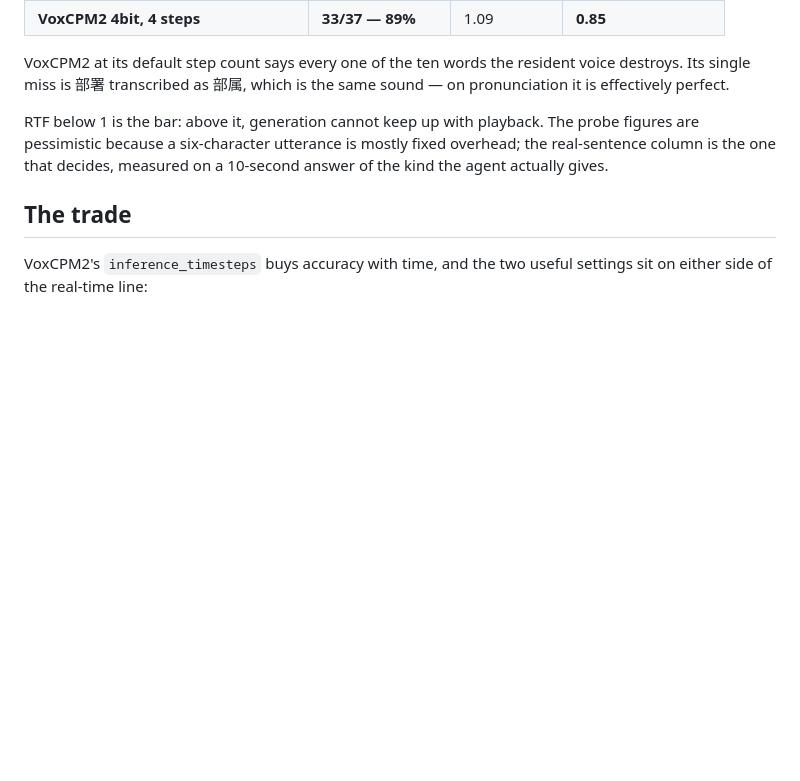
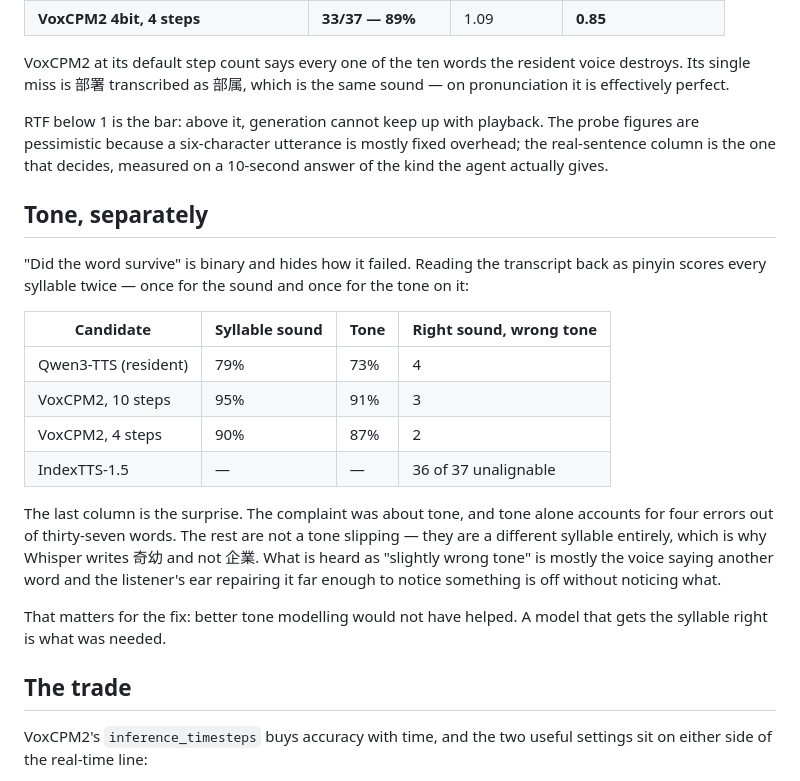
Before and after one commit to chyiiiiiiiiiiii/lulo, a Markdown page: docs/decisions/taiwan-mandarin-voice-candidates.md, the part around one of its changes. Drawn GitHub-style; blank space fills up the shorter version.

```diff
--- a/docs/decisions/taiwan-mandarin-voice-candidates.md
+++ b/docs/decisions/taiwan-mandarin-voice-candidates.md
@@ -55,6 +55,29 @@ The probe figures are pessimistic because a six-character utterance is
 mostly fixed overhead; the real-sentence column is the one that decides,
 measured on a 10-second answer of the kind the agent actually gives.
 
+## Tone, separately
+
+"Did the word survive" is binary and hides how it failed. Reading the
+transcript back as pinyin scores every syllable twice — once for the sound
+and once for the tone on it:
+
+| Candidate | Syllable sound | Tone | Right sound, wrong tone |
+|---|---|---|---|
+| Qwen3-TTS (resident) | 79% | 73% | 4 |
+| VoxCPM2, 10 steps | 95% | 91% | 3 |
+| VoxCPM2, 4 steps | 90% | 87% | 2 |
+| IndexTTS-1.5 | — | — | 36 of 37 unalignable |
+
+The last column is the surprise. The complaint was about tone, and tone
+alone accounts for four errors out of thirty-seven words. The rest are not
+a tone slipping — they are a different syllable entirely, which is why
+Whisper writes 奇幼 and not 企業. What is heard as "slightly wrong tone" is
+mostly the voice saying another word and the listener's ear repairing it
+far enough to notice something is off without noticing what.
+
+That matters for the fix: better tone modelling would not have helped. A
+model that gets the syllable right is what was needed.
+
 ## The trade
 
 VoxCPM2's `inference_timesteps` buys accuracy with time, and the two
```
Also changed, not shown: other parts of docs/decisions/taiwan-mandarin-voice-candidates.md (+55 -13 lines).
